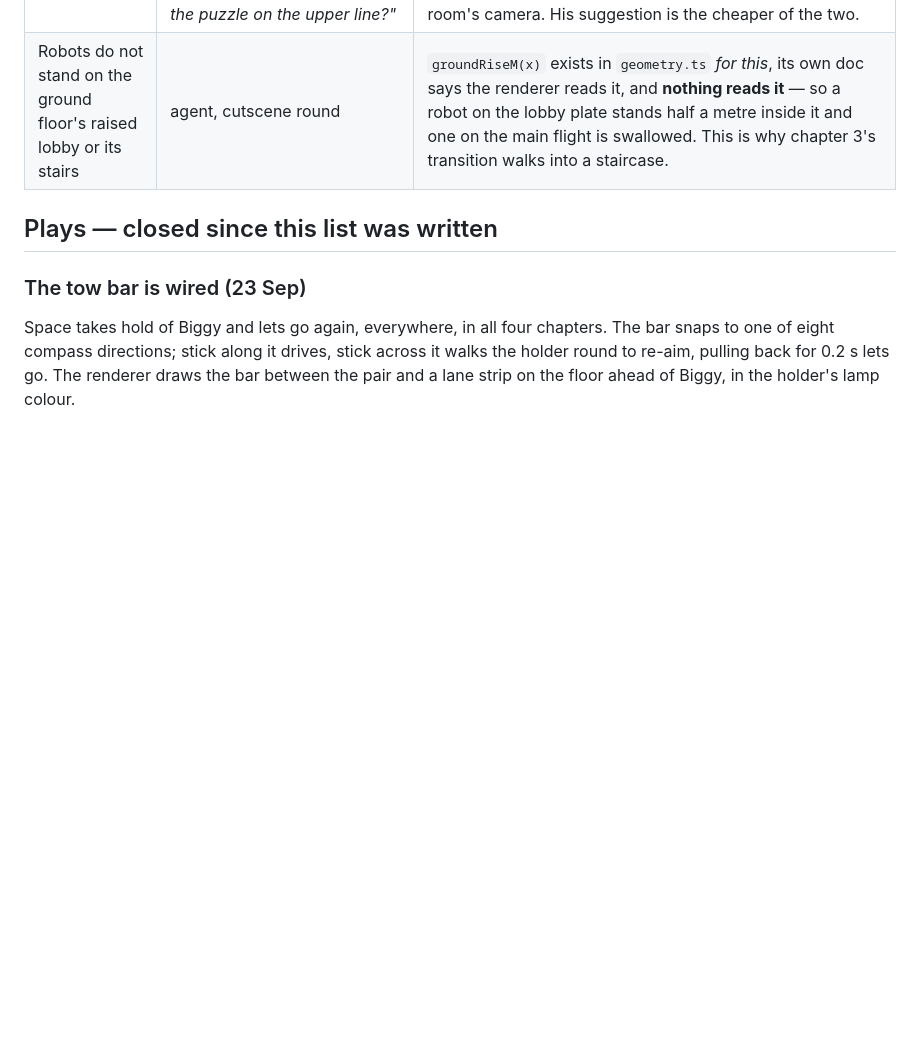
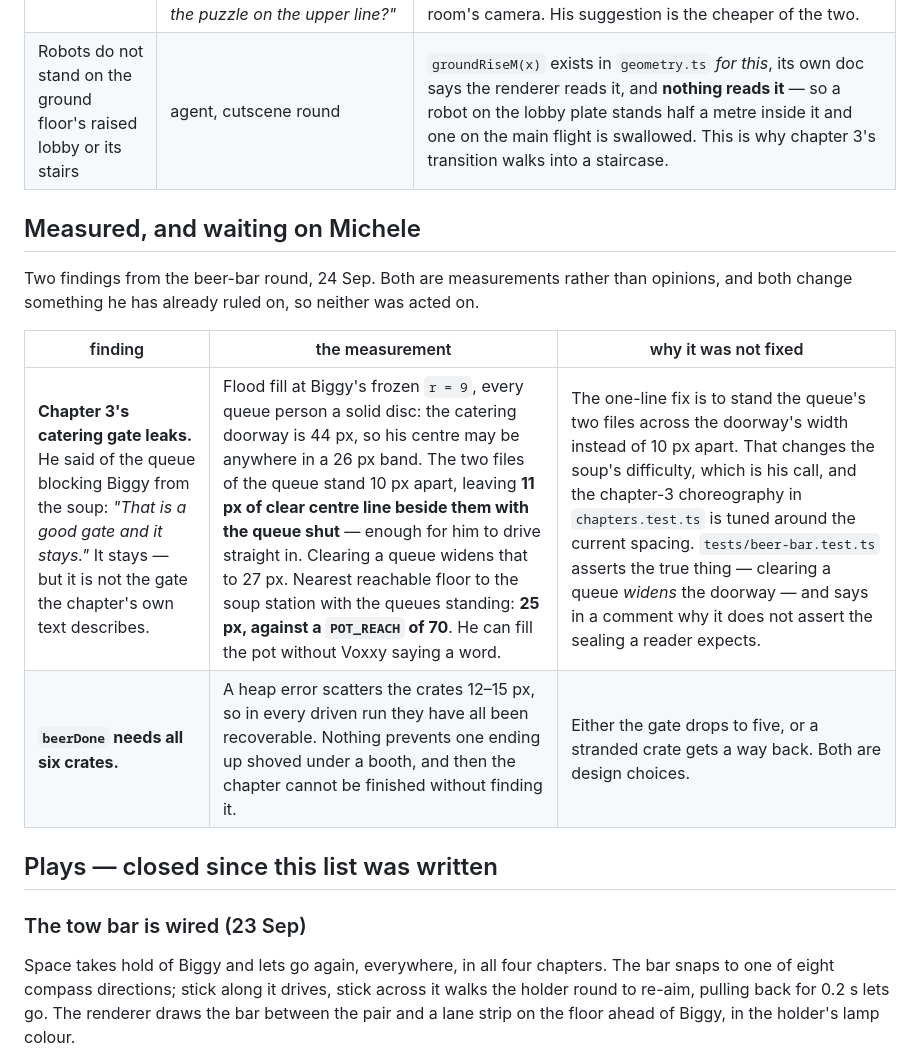
Before and after one commit to Smirne/devoxx-gauntlet-m, a Markdown page: docs/playtest-notes.md, the part around the change. GitHub-like rendering; blank space fills up the shorter version.

Commit message:
docs: two beer-round measurements that are Michele's call, not a builder's
The catering gate he approved does not actually seal: measured at Biggy's
frozen radius with the queues standing, the doorway leaves 11 px of clear
centre line and the nearest reachable floor to the soup station is 25 px
against a POT_REACH of 70. He can fill the pot without Voxxy clearing anybody.
The fix is one line — stand the queue's two files across the doorway instead of
10 px apart — and it changes the soup's difficulty, so it waits for him.

Also recorded: beerDone needs all six crates, and nothing stops one being
stranded under a booth after a heap error.

Co-Authored-By: Claude Opus 5 <noreply@anthropic.com>
Claude-Session: https://claude.ai/code/session_0119j8KszTUb43VCzQQkty9B

```diff
--- a/docs/playtest-notes.md
+++ b/docs/playtest-notes.md
@@ -281,6 +281,16 @@ so anything marked *looks* waits behind anything marked *plays*.
 | Chapter 1's mirror puzzle plays off camera | Michele — *"since the 3 color room mechanic is reflecting on the screen, but the screen is not visible in this angulation, could we move the puzzle on the upper line?"* | **This was living in chat only and was nearly lost.** The bounce off cinema E's screen is the feedback for the whole puzzle and the fixed camera does not show the screen. Moving the puzzle to a top-row room turns the screen toward the camera; the alternative is re-pitching that one room's camera. His suggestion is the cheaper of the two. |
 | Robots do not stand on the ground floor's raised lobby or its stairs | agent, cutscene round | `groundRiseM(x)` exists in `geometry.ts` *for this*, its own doc says the renderer reads it, and **nothing reads it** — so a robot on the lobby plate stands half a metre inside it and one on the main flight is swallowed. This is why chapter 3's transition walks into a staircase. |
 
+## Measured, and waiting on Michele
+
+Two findings from the beer-bar round, 24 Sep. Both are measurements rather than opinions, and
+both change something he has already ruled on, so neither was acted on.
+
+| finding | the measurement | why it was not fixed |
+| --- | --- | --- |
+| **Chapter 3's catering gate leaks.** He said of the queue blocking Biggy from the soup: *"That is a good gate and it stays."* It stays — but it is not the gate the chapter's own text describes. | Flood fill at Biggy's frozen `r = 9`, every queue person a solid disc: the catering doorway is 44 px, so his centre may be anywhere in a 26 px band. The two files of the queue stand 10 px apart, leaving **11 px of clear centre line beside them with the queue shut** — enough for him to drive straight in. Clearing a queue widens that to 27 px. Nearest reachable floor to the soup station with the queues standing: **25 px, against a `POT_REACH` of 70**. He can fill the pot without Voxxy saying a word. | The one-line fix is to stand the queue's two files across the doorway's width instead of 10 px apart. That changes the soup's difficulty, which is his call, and the chapter-3 choreography in `chapters.test.ts` is tuned around the current spacing. `tests/beer-bar.test.ts` asserts the true thing — clearing a queue *widens* the doorway — and says in a comment why it does not assert the sealing a reader expects. |
+| **`beerDone` needs all six crates.** | A heap error scatters the crates 12–15 px, so in every driven run they have all been recoverable. Nothing prevents one ending up shoved under a booth, and then the chapter cannot be finished without finding it. | Either the gate drops to five, or a stranded crate gets a way back. Both are design choices. |
+
 ## Plays — closed since this list was written
 
 ### The tow bar is wired (23 Sep)
```
